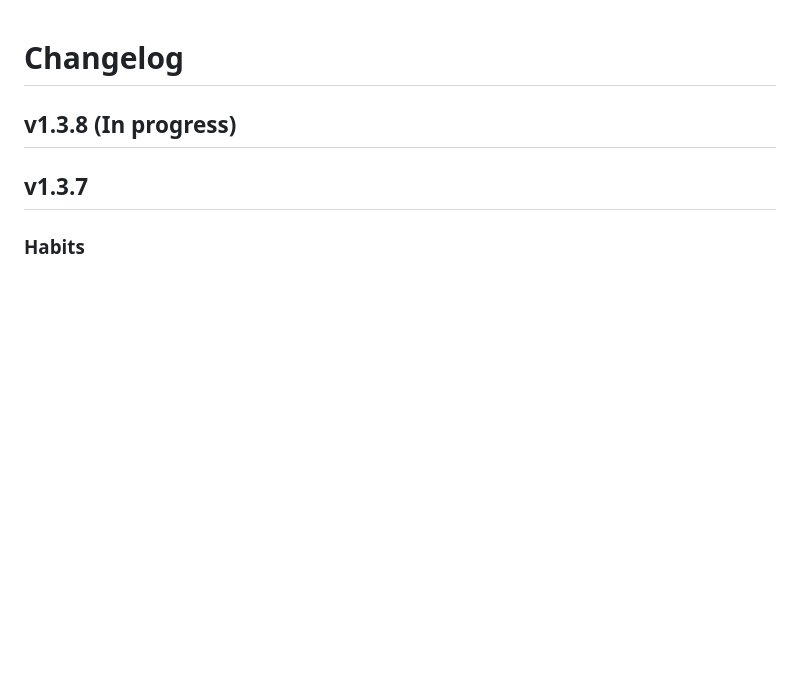
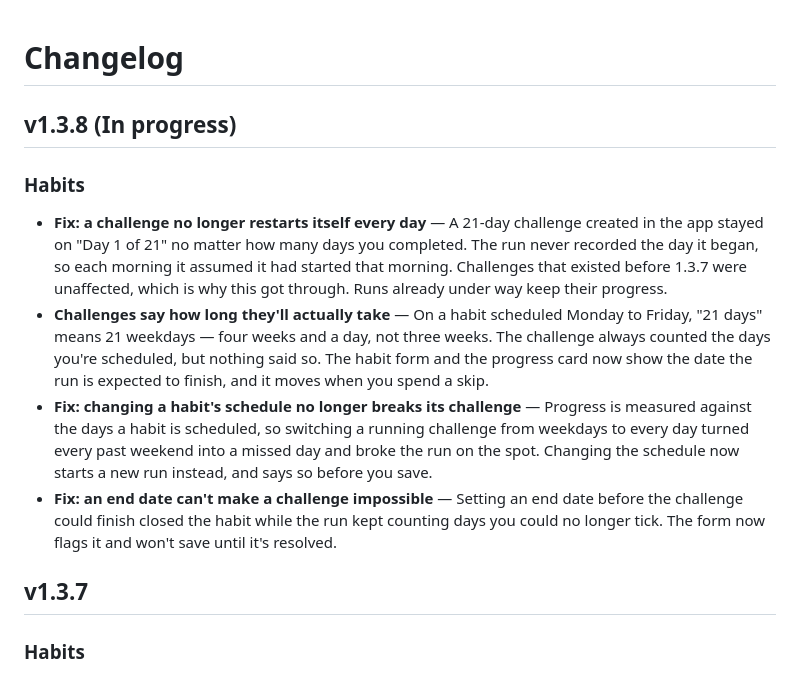
Before and after one commit to Pomodoso/pomodoso, a Markdown page: extension/CHANGELOG.md, the part around the change. Rendered like a GitHub page; blank space fills up the shorter version.

Commit message:
docs(changelog): the challenge fixes under v1.3.8
Co-Authored-By: Claude Opus 5 <noreply@anthropic.com>

```diff
--- a/extension/CHANGELOG.md
+++ b/extension/CHANGELOG.md
@@ -1,6 +1,13 @@
 # Changelog
 
 ## v1.3.8 (In progress)
+
+### Habits
+
+- **Fix: a challenge no longer restarts itself every day** — A 21-day challenge created in the app stayed on "Day 1 of 21" no matter how many days you completed. The run never recorded the day it began, so each morning it assumed it had started that morning. Challenges that existed before 1.3.7 were unaffected, which is why this got through. Runs already under way keep their progress.
+- **Challenges say how long they'll actually take** — On a habit scheduled Monday to Friday, "21 days" means 21 weekdays — four weeks and a day, not three weeks. The challenge always counted the days you're scheduled, but nothing said so. The habit form and the progress card now show the date the run is expected to finish, and it moves when you spend a skip.
+- **Fix: changing a habit's schedule no longer breaks its challenge** — Progress is measured against the days a habit is scheduled, so switching a running challenge from weekdays to every day turned every past weekend into a missed day and broke the run on the spot. Changing the schedule now starts a new run instead, and says so before you save.
+- **Fix: an end date can't make a challenge impossible** — Setting an end date before the challenge could finish closed the habit while the run kept counting days you could no longer tick. The form now flags it and won't save until it's resolved.
 
 
 ## v1.3.7
```
